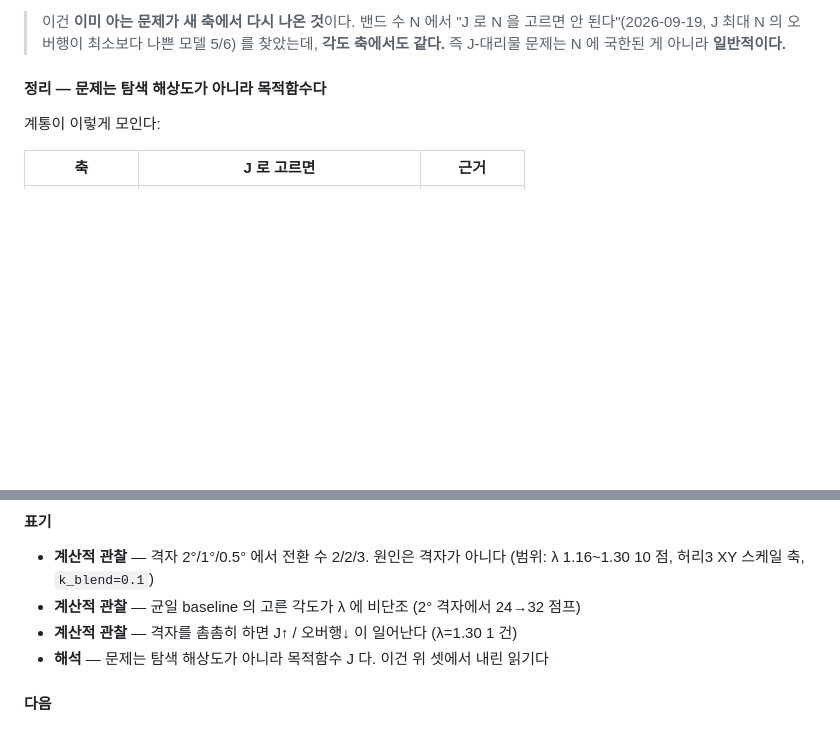
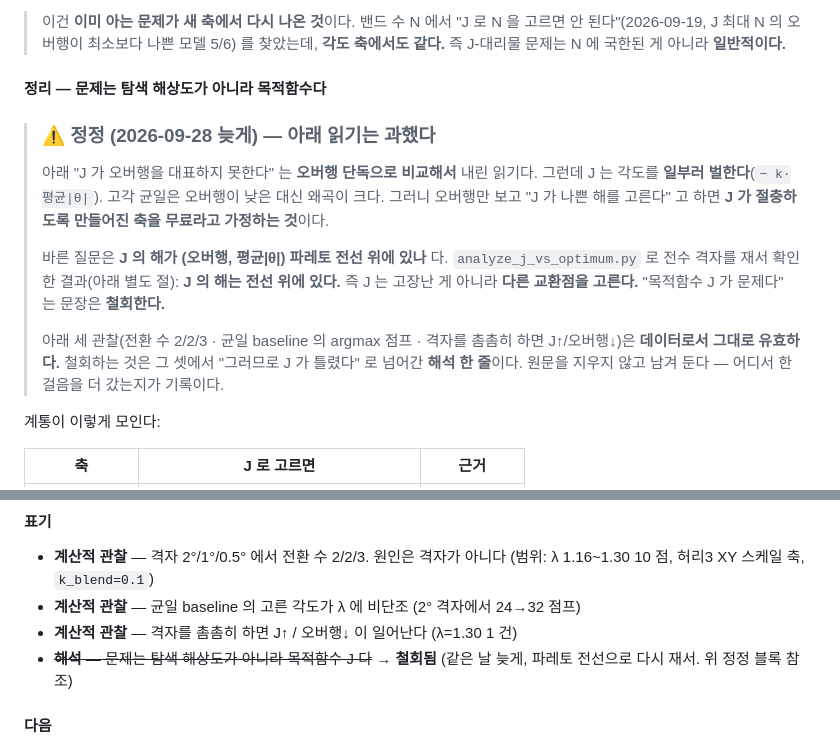
Before and after one commit to KJH-code/slicer, a Markdown page: docs/verification.md, 2 parts joined by grey strips. GitHub-like rendering; blank space fills up the shorter version.

Commit message:
정정: "목적함수 J 가 문제다" 를 철회한다
어제 세 관찰(격자 전환 수 2/2/3, 균일 baseline argmax 점프, 격자를 촘촘히 하면
J↑/오버행↓)에서 "그러므로 문제는 목적함수 J 다" 로 넘어갔는데, 그 한 걸음이
과했다.

근거가 오버행 단독 비교였다. J 는 각도를 일부러 벌한다(− k·평균|θ|). 오버행만
보고 탓하면 J 가 절충하도록 설계된 축을 무료라고 가정하는 것이다. 파레토 전선으로
다시 재니 J 의 해는 전선 위에 있다.

- docs/verification.md: 원문을 지우지 않고 정정 블록을 붙였다. 표기 절의 '해석'
  한 줄만 철회 표시. 관찰 셋은 데이터로서 유효하다

Co-Authored-By: Claude Opus 5 <noreply@anthropic.com>
Claude-Session: https://claude.ai/code/session_01DD6auqkXsvC8EJLrwfEbu4

```diff
--- a/docs/verification.md
+++ b/docs/verification.md
@@ -1389,6 +1389,23 @@ N 스윕 결론은 유지된다: **밴드 수 N 을 J 로 고르면 안 된다**
 
 #### 정리 — 문제는 탐색 해상도가 아니라 목적함수다
 
+> ### ⚠ 정정 (2026-09-28 늦게) — 아래 읽기는 **과했다**
+>
+> 아래 "J 가 오버행을 대표하지 못한다" 는 **오버행 단독으로 비교해서** 내린
+> 읽기다. 그런데 J 는 각도를 **일부러 벌한다**(`− k·평균|θ|`). 고각 균일은
+> 오버행이 낮은 대신 왜곡이 크다. 그러니 오버행만 보고 "J 가 나쁜 해를 고른다"
+> 고 하면 **J 가 절충하도록 만들어진 축을 무료라고 가정하는 것**이다.
+>
+> 바른 질문은 **J 의 해가 (오버행, 평균\|θ\|) 파레토 전선 위에 있나** 다.
+> `analyze_j_vs_optimum.py` 로 전수 격자를 재서 확인한 결과(아래 별도 절):
+> **J 의 해는 전선 위에 있다.** 즉 J 는 고장난 게 아니라 **다른 교환점을
+> 고른다.** "목적함수 J 가 문제다" 는 문장은 **철회한다.**
+>
+> 아래 세 관찰(전환 수 2/2/3 · 균일 baseline 의 argmax 점프 · 격자를 촘촘히
+> 하면 J↑/오버행↓)은 **데이터로서 그대로 유효하다.** 철회하는 것은 그 셋에서
+> "그러므로 J 가 틀렸다" 로 넘어간 **해석 한 줄**이다. 원문을 지우지 않고
+> 남겨 둔다 — 어디서 한 걸음을 더 갔는지가 기록이다.
+
 계통이 이렇게 모인다:
 
 | 축 | J 로 고르면 | 근거 |
@@ -1407,7 +1424,8 @@ N 스윕 결론은 유지된다: **밴드 수 N 을 J 로 고르면 안 된다**
   (범위: λ 1.16~1.30 10 점, 허리3 XY 스케일 축, `k_blend=0.1`)
 * **계산적 관찰** — 균일 baseline 의 고른 각도가 λ 에 비단조 (2° 격자에서 24→32 점프)
 * **계산적 관찰** — 격자를 촘촘히 하면 J↑ / 오버행↓ 이 일어난다 (λ=1.30 1 건)
-* **해석** — 문제는 탐색 해상도가 아니라 목적함수 J 다. 이건 위 셋에서 내린 읽기다
+* ~~**해석** — 문제는 탐색 해상도가 아니라 목적함수 J 다~~ → **철회됨**
+  (같은 날 늦게, 파레토 전선으로 다시 재서. 위 정정 블록 참조)
 
 #### 다음
 
```
